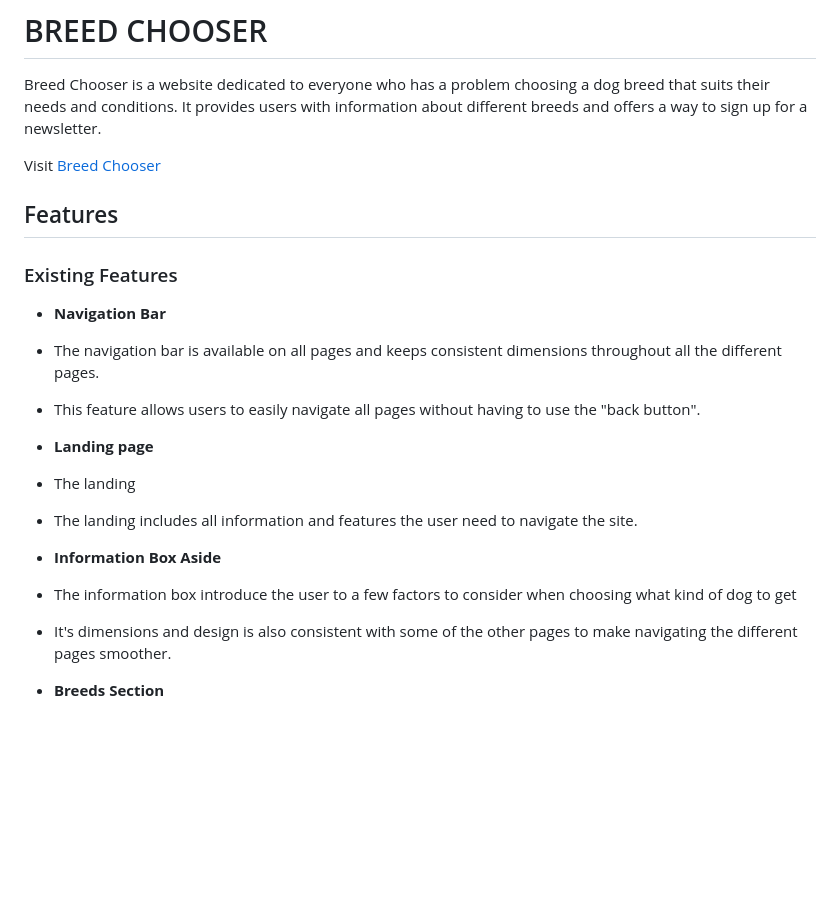
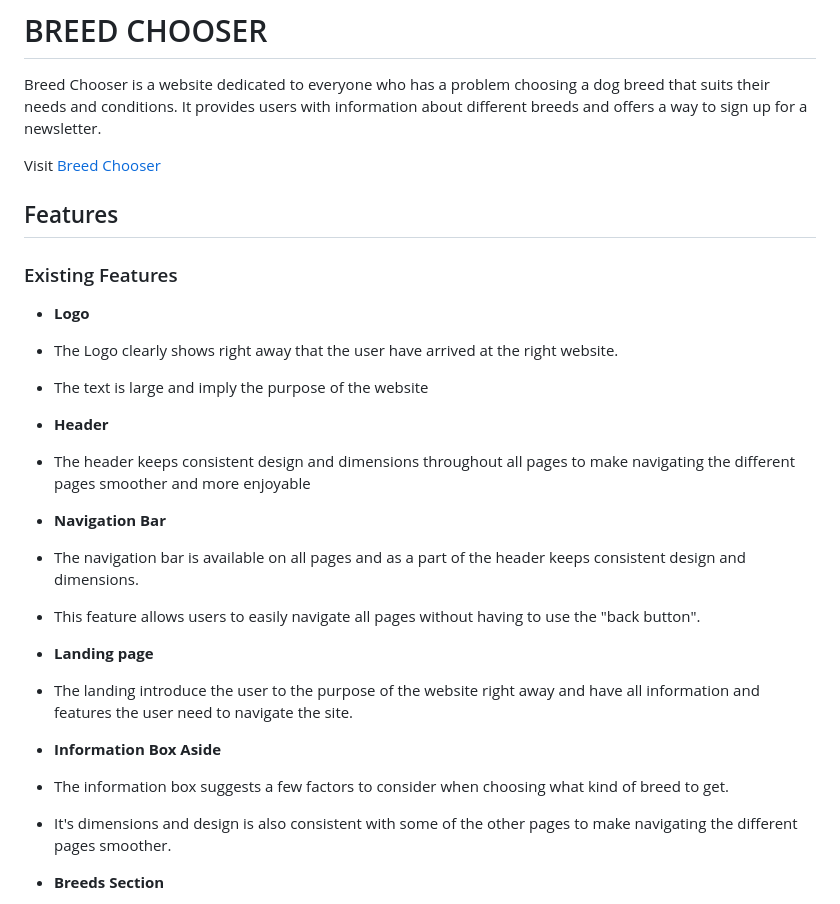
Before and after one commit to Tossan99/breed-chooser, a Markdown page: README.md, the part around the change printed below. GitHub-like rendering; blank space fills up the shorter version.

Commit message:
doc: Add logo, header, nav bar content to readme.md

```diff
--- a/README.md
+++ b/README.md
@@ -8,19 +8,28 @@ Visit [Breed Chooser](https://8000-tossan99-dog-lovers-u50fhlaxli.us2.codeanyapp
 
 ### Existing Features
 
+- __Logo__
+
+- The Logo clearly shows right away that the user have arrived at the right website.
+- The text is large and imply the purpose of the website
+
+- __Header__
+
+- The header keeps consistent design and dimensions throughout all pages to make navigating the different pages smoother and more enjoyable
+
 - __Navigation Bar__
 
-- The navigation bar is available on all pages and keeps consistent dimensions throughout all the different pages.
+- The navigation bar is available on all pages and as a part of the header keeps consistent design and dimensions.
+
 - This feature allows users to easily navigate all pages without having to use the "back button".
 
 - __Landing page__
 
-- The landing
-- The landing includes all information and features the user need to navigate the site.
+- The landing introduce the user to the purpose of the website right away and have all information and features the user need to navigate the site.
 
 - __Information Box Aside__
 
-- The information box introduce the user to a few factors to consider when choosing what kind of dog to get
+- The information box suggests a few factors to consider when choosing what kind of breed to get.
 - It's dimensions and design is also consistent with some of the other pages to make navigating the different pages smoother.
 
 - __Breeds Section__
```
Also changed, not shown: other parts of README.md (+1 -1 lines).
